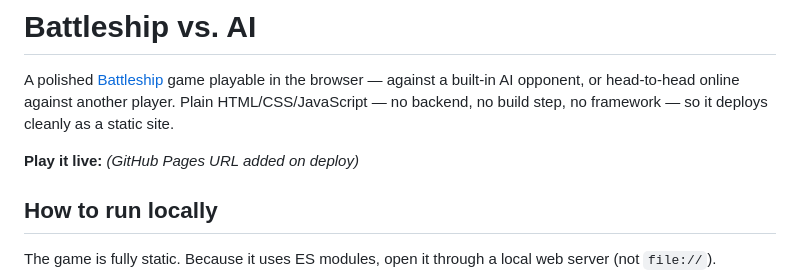
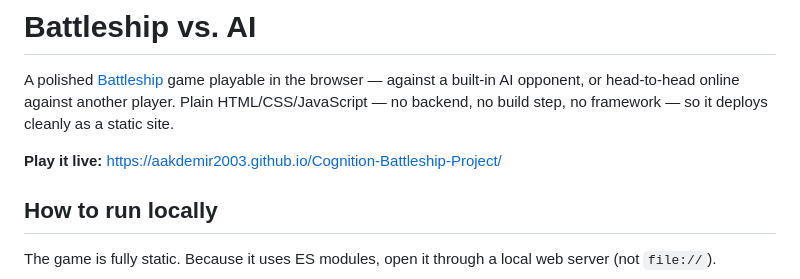
Before and after one commit to aakdemir2003/Cognition-Battleship-Project, a Markdown page: README.md, the part around the change. GitHub-like rendering.

Commit message:
Replace Play it live placeholder with the live GitHub Pages URL
Co-Authored-By: Devin AI <158243242+devin-ai-integration[bot]@users.noreply.github.com>

```diff
--- a/README.md
+++ b/README.md
@@ -5,7 +5,7 @@ playable in the browser — against a built-in AI opponent, or head-to-head
 online against another player. Plain HTML/CSS/JavaScript — no backend, no build
 step, no framework — so it deploys cleanly as a static site.
 
-**Play it live:** _(GitHub Pages URL added on deploy)_
+**Play it live:** https://aakdemir2003.github.io/Cognition-Battleship-Project/
 
 ## How to run locally
 
```
